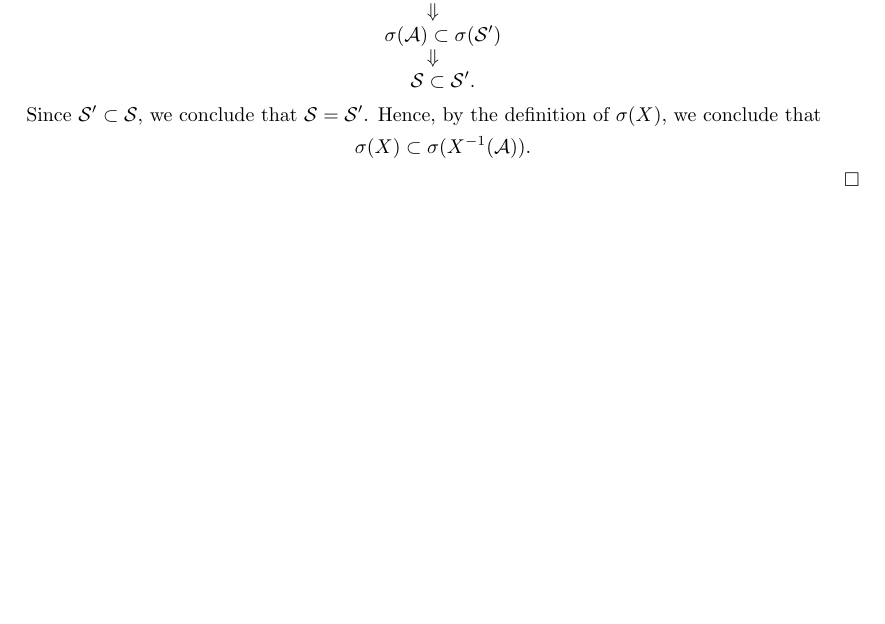
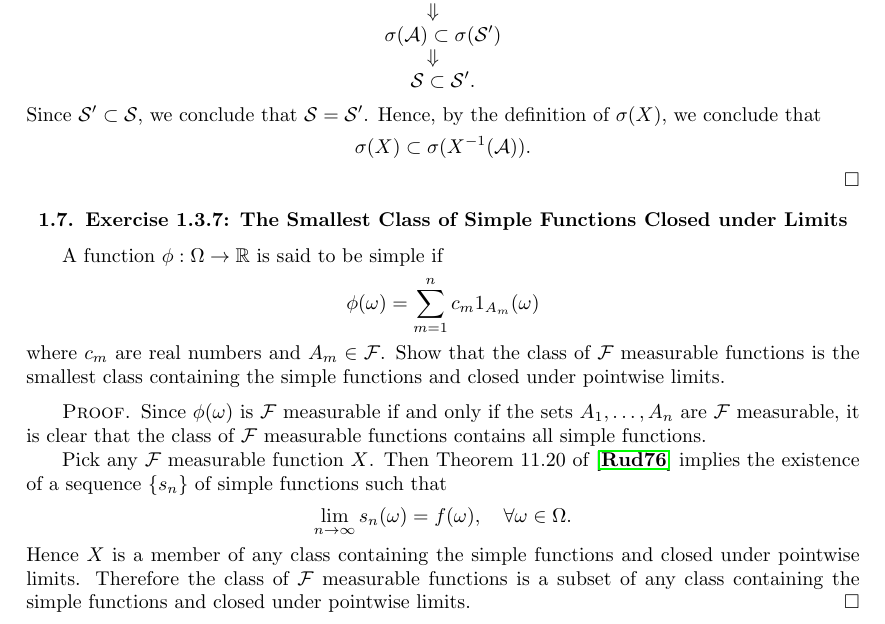
Before and after one commit to pmq20/pmq20.github.io, a LaTeX book (math/2020/minqi_s_solutions_to_the_exercises_of_rick_durrett_2019_probability_theory_and_examples_5th_edition.tex): part of page 8 of 9, cut so that both start at the same text, the shorter picture padded with empty space. Compiled offline with pdfLaTeX.

Commit message:
solve Exercise 1.3.7 of of Durrett 2019

```diff
--- a/math/2020/minqi_s_solutions_to_the_exercises_of_rick_durrett_2019_probability_theory_and_examples_5th_edition.tex
+++ b/math/2020/minqi_s_solutions_to_the_exercises_of_rick_durrett_2019_probability_theory_and_examples_5th_edition.tex
@@ -175,6 +175,19 @@ Since $\mathcal{S}'\subset\mathcal{S}$, we conclude that $\mathcal{S}=\mathcal{S
 \]
 \end{proof}
 
+\section{Exercise 1.3.7: The Smallest Class of Simple Functions Closed under Limits}
+A function $\phi:\Omega\to\mathbb{R}$ is said to be simple if\[
+\phi(\omega)=\sum_{m=1}^nc_m1_{A_m}(\omega)
+\]where $c_m$ are real numbers and $A_m\in\mathcal{F}$. Show that the class of $\mathcal{F}$ measurable functions is the smallest class containing the simple functions and closed under pointwise limits.
+\begin{proof}
+Since $\phi(\omega)$ is $\mathcal{F}$ measurable if and only if the sets $A_1,\dots,A_n$ are $\mathcal{F}$ measurable, it is clear that the class of $\mathcal{F}$ measurable functions contains all simple functions.
+
+Pick any $\mathcal{F}$ measurable function $X$. Then Theorem~11.20 of \cite{rudin1976principles} implies the existence of a sequence $\{s_n\}$ of simple functions such that\[
+\lim_{n\to\infty}s_n(\omega)=f(\omega),\quad\forall\omega\in\Omega.
+\]Hence $X$ is a member of any class containing the simple functions and closed under pointwise limits. Therefore the class of $\mathcal{F}$ measurable functions is a subset of any class containing the simple functions and closed under pointwise limits.
+\end{proof}
+
+
 \backmatter
 \bibliographystyle{amsalpha}
 \bibliography{../../bibliography.bib}
```
Also changed, not shown: math/2020/minqi_s_solutions_to_the_exercises_of_rick_durrett_2019_probability_theory_and_examples_5th_edition.pdf.
